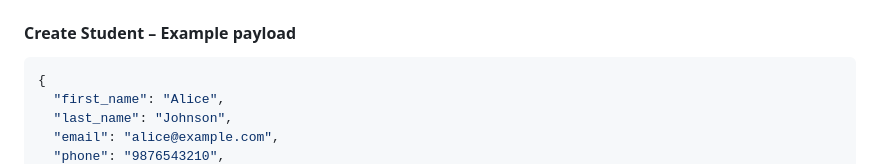
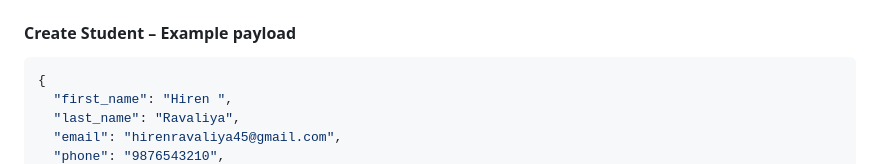
Before and after one commit to HirenRavaliya/10nov_hiren_python, a Markdown page: assessments/module17assesment/README.md, the part around one of its changes. GitHub-like rendering.

````diff
--- a/assessments/module17assesment/README.md
+++ b/assessments/module17assesment/README.md
@@ -72,7 +72,7 @@ python manage.py runserver
 #### Create Student – Example payload
 ```json
 {
-  "first_name": "Alice",
-  "last_name": "Johnson",
-  "email": "alice@example.com",
+  "first_name": "Hiren ",
+  "last_name": "Ravaliya",
+  "email": "hirenravaliya45@gmail.com",
   "phone": "9876543210",
````
Also changed, not shown: other parts of assessments/module17assesment/README.md (+2 -2 lines).
